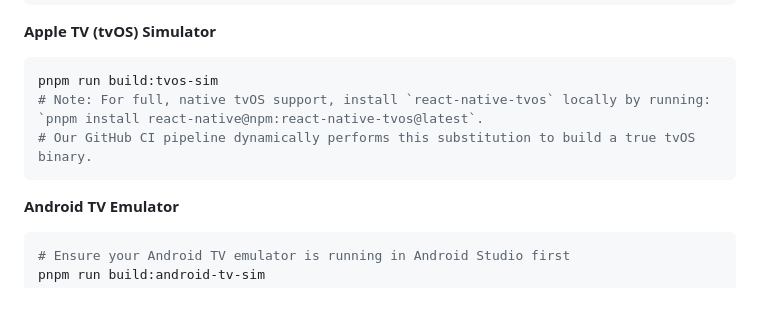
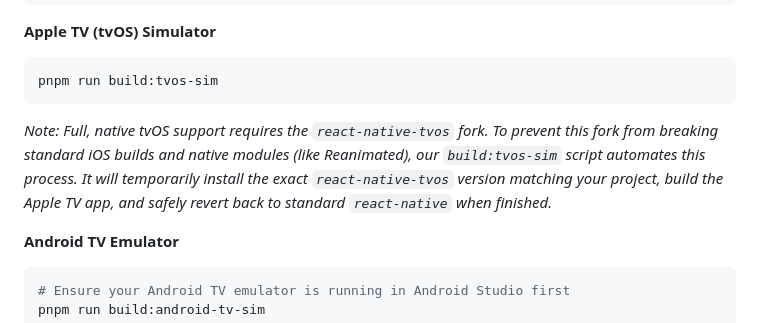
Before and after one commit to Bladestar2105/CouchPotatoPlayer, a Markdown page: README.md, the part around the change. GitHub-like rendering.

Commit message:
docs: update README with new tvOS build script instructions

````diff
--- a/README.md
+++ b/README.md
@@ -74,9 +74,8 @@ pnpm run build:android-sim
 **Apple TV (tvOS) Simulator**
 ```bash
 pnpm run build:tvos-sim
-# Note: For full, native tvOS support, install `react-native-tvos` locally by running: `pnpm install react-native@npm:react-native-tvos@latest`.
-# Our GitHub CI pipeline dynamically performs this substitution to build a true tvOS binary.
 ```
+*Note: Full, native tvOS support requires the `react-native-tvos` fork. To prevent this fork from breaking standard iOS builds and native modules (like Reanimated), our `build:tvos-sim` script automates this process. It will temporarily install the exact `react-native-tvos` version matching your project, build the Apple TV app, and safely revert back to standard `react-native` when finished.*
 
 **Android TV Emulator**
 ```bash
````
